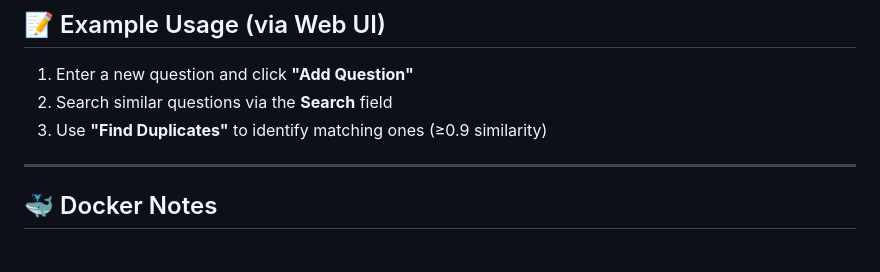
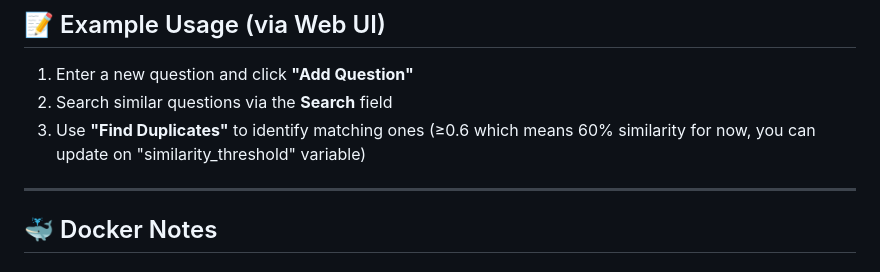
Before and after one commit to Hafiz-sustswe/Semantic-Search-and-duplicate-finding, a Markdown page: README.md, the part around the change. Drawn GitHub-style.

```diff
--- a/README.md
+++ b/README.md
@@ -106,7 +106,7 @@ This app automatically creates the index if it doesn't exist:
 
 1. Enter a new question and click **"Add Question"**
 2. Search similar questions via the **Search** field
-3. Use **"Find Duplicates"** to identify matching ones (≥0.9 similarity)
+3. Use **"Find Duplicates"** to identify matching ones (≥0.6  which means 60% similarity for now, you can update on "similarity_threshold" variable)
 
 ---
 
```
